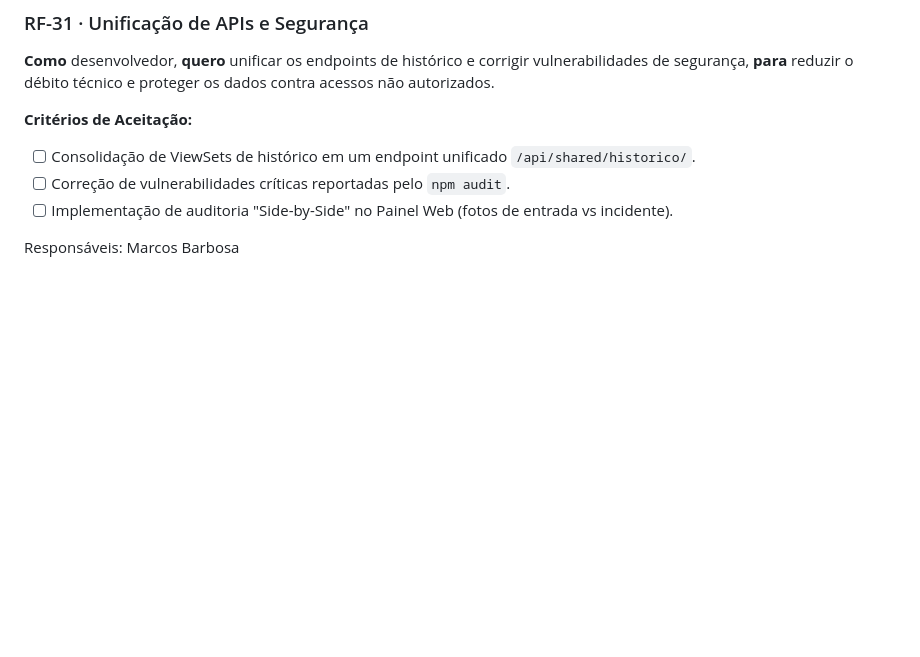
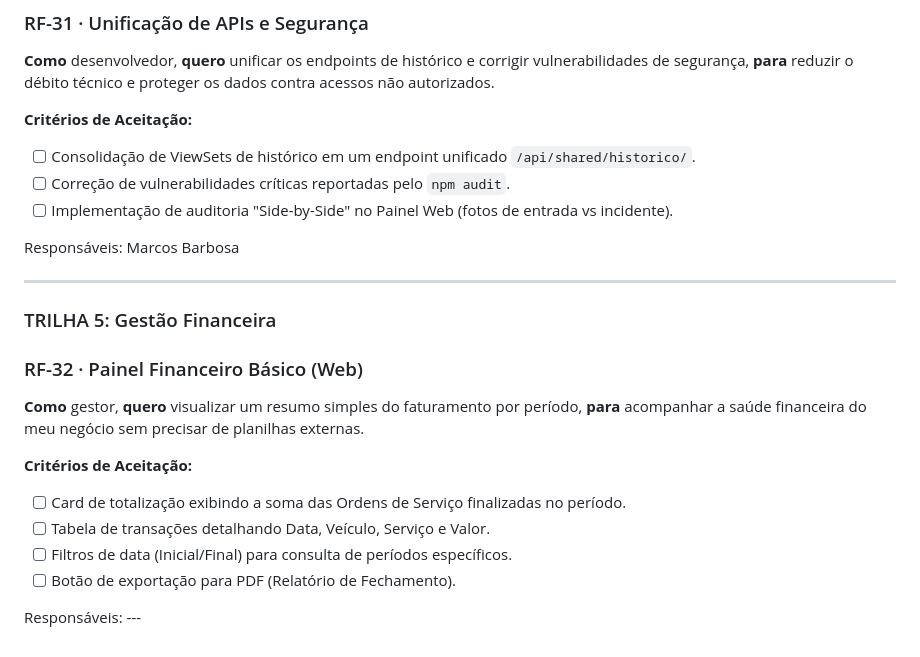
Before and after one commit to HeitorFernandes04/projeto_2026_01, a Markdown page: Planejamento e Entregas.md, the part around the change. GitHub-like rendering; blank space fills up the shorter version.

Commit message:
docs: sincronização da RF-32 e roadmap da Sprint 4

```diff
--- a/Planejamento e Entregas.md
+++ b/Planejamento e Entregas.md
@@ -488,3 +488,21 @@ Responsáveis: Lucas José
 * [ ] Implementação de auditoria "Side-by-Side" no Painel Web (fotos de entrada vs incidente).
 
 Responsáveis: Marcos Barbosa
+
+---
+
+### TRILHA 5: Gestão Financeira
+
+### RF-32 · Painel Financeiro Básico (Web)
+
+**Como** gestor,
+**quero** visualizar um resumo simples do faturamento por período,
+**para** acompanhar a saúde financeira do meu negócio sem precisar de planilhas externas.
+
+**Critérios de Aceitação:**
+* [ ] Card de totalização exibindo a soma das Ordens de Serviço finalizadas no período.
+* [ ] Tabela de transações detalhando Data, Veículo, Serviço e Valor.
+* [ ] Filtros de data (Inicial/Final) para consulta de períodos específicos.
+* [ ] Botão de exportação para PDF (Relatório de Fechamento).
+
+Responsáveis: ---
```
Also changed, not shown: README.md (+1 -0 lines), 1 other file.
